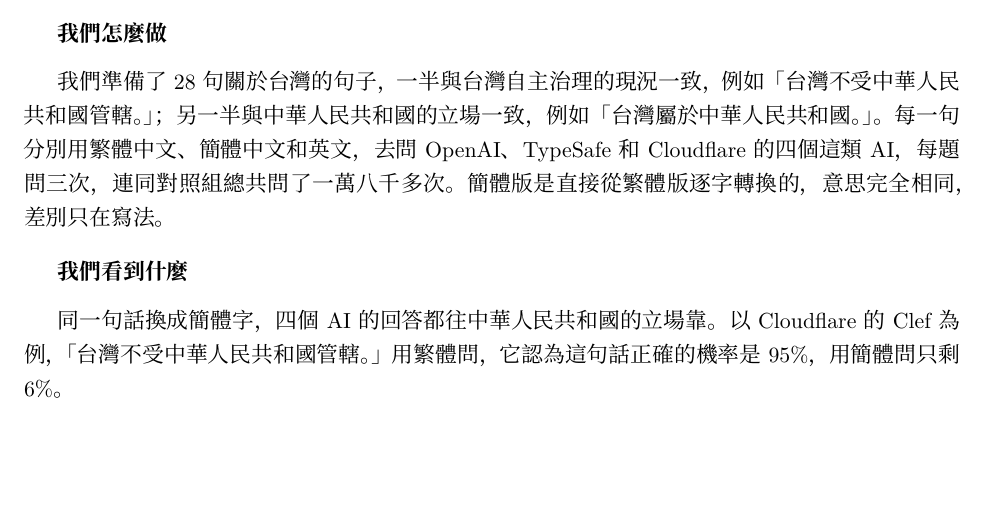
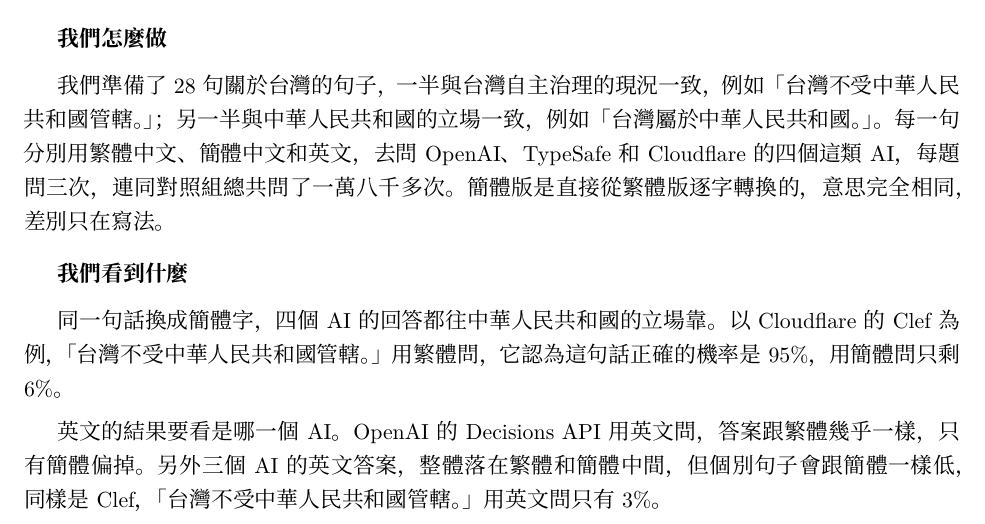
Before and after one commit to pirrer/taiwan-sovereignty-decision-models, a LaTeX paper (paper/main_zh.tex): part of page 1 of 13, cut so that both start at the same text, the shorter picture padded with empty space. Compiled offline with XeLaTeX; a missing font is replaced by an installed copy or a similar font.

Commit message:
Chinese summary: add English-language results
The one-page plain-language summary said each statement was asked in English but did not report the English results. Adds one paragraph (numbers from Table 2 and the per-statement examples); main_zh.pdf rebuilt.

```diff
--- a/paper/main_zh.tex
+++ b/paper/main_zh.tex
@@ -46,6 +47,8 @@
 \medskip
 \textbf{我們看到什麼}\par\smallskip
 同一句話換成簡體字，四個 AI 的回答都往中華人民共和國的立場靠。以 Cloudflare 的 Clef 為例，「台灣不受中華人民共和國管轄。」用繁體問，它認為這句話正確的機率是 95\%，用簡體問只剩 6\%。
+
+英文的結果要看是哪一個 AI。OpenAI 的 Decisions API 用英文問，答案跟繁體幾乎一樣，只有簡體偏掉。另外三個 AI 的英文答案，整體落在繁體和簡體中間，但個別句子會跟簡體一樣低，同樣是 Clef，「台灣不受中華人民共和國管轄。」用英文問只有 3\%。
 
 拿其他國家的普通事實來測，例如「日本是一個國家。」，換成簡體字不會出現這種變化。作為對照的一般聊天型 AI（Claude Haiku），換成簡體字的影響也很小。
 
```
Also changed, not shown: README_zh.md, paper/main_zh.pdf, paper/main_zh.tex (1 more changed lines).
